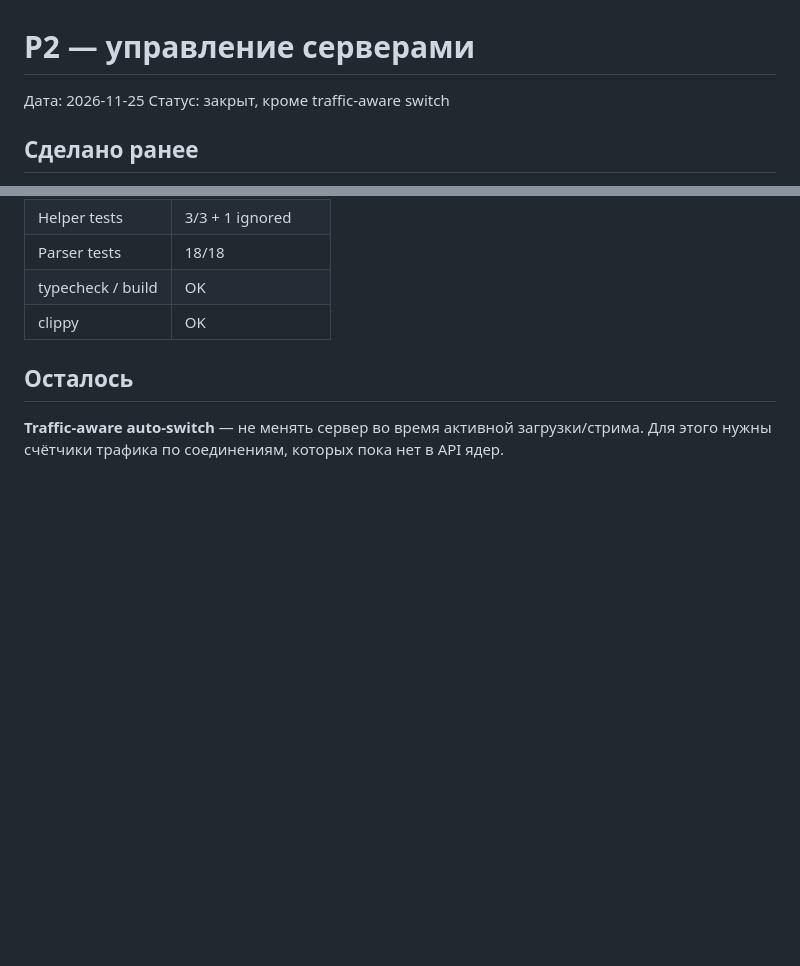
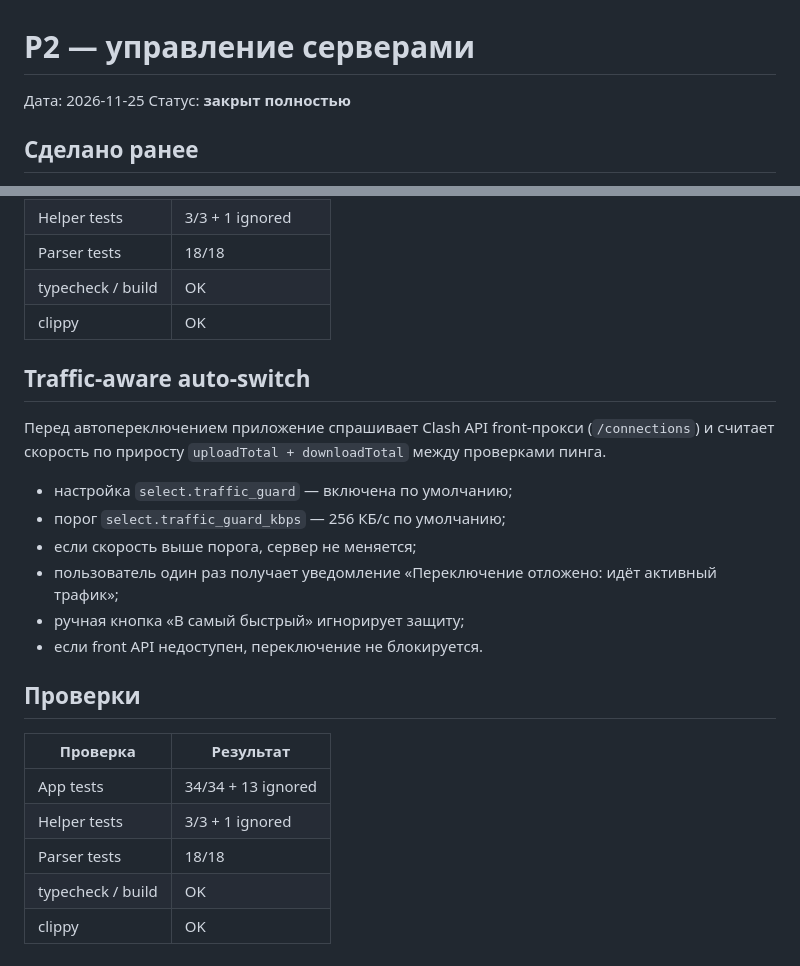
Before and after one commit to nikitaakbaev/m3vpn, a Markdown page: docs/p2-report.md, 2 parts joined by grey strips. Rendered like a GitHub page; blank space fills up the shorter version.

```diff
--- a/docs/p2-report.md
+++ b/docs/p2-report.md
@@ -1,7 +1,7 @@
 # P2 — управление серверами
 
 Дата: 2026-11-25
-Статус: закрыт, кроме traffic-aware switch
+Статус: **закрыт полностью**
 
 ## Сделано ранее
 
@@ -54,8 +54,26 @@ Tauri-команды: `set_server_favorite`, `set_server_tags`.
 | typecheck / build | OK |
 | clippy | OK |
 
-## Осталось
+## Traffic-aware auto-switch
 
-**Traffic-aware auto-switch** — не менять сервер во время активной
-загрузки/стрима. Для этого нужны счётчики трафика по соединениям, которых
-пока нет в API ядер.
+Перед автопереключением приложение спрашивает Clash API front-прокси
+(`/connections`) и считает скорость по приросту `uploadTotal + downloadTotal`
+между проверками пинга.
+
+- настройка `select.traffic_guard` — включена по умолчанию;
+- порог `select.traffic_guard_kbps` — 256 КБ/с по умолчанию;
+- если скорость выше порога, сервер не меняется;
+- пользователь один раз получает уведомление «Переключение отложено:
+  идёт активный трафик»;
+- ручная кнопка «В самый быстрый» игнорирует защиту;
+- если front API недоступен, переключение не блокируется.
+
+## Проверки
+
+| Проверка | Результат |
+|---|---|
+| App tests | 34/34 + 13 ignored |
+| Helper tests | 3/3 + 1 ignored |
+| Parser tests | 18/18 |
+| typecheck / build | OK |
+| clippy | OK |
```
Also changed, not shown: README.md (+2 -0 lines), docs/roadmap.md (+3 -4 lines), docs/screenshots/settings.png, 10 other files.
